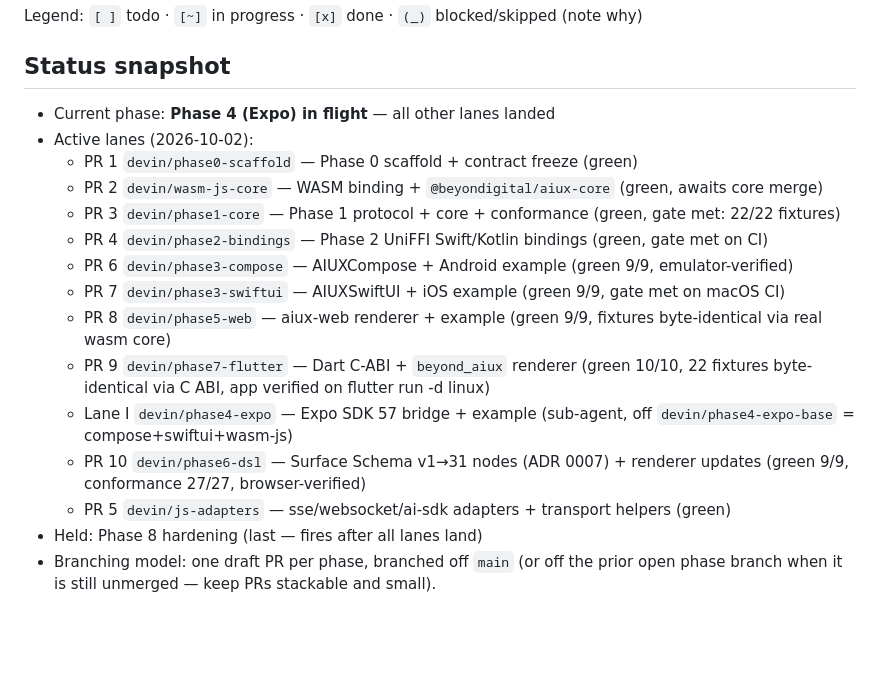
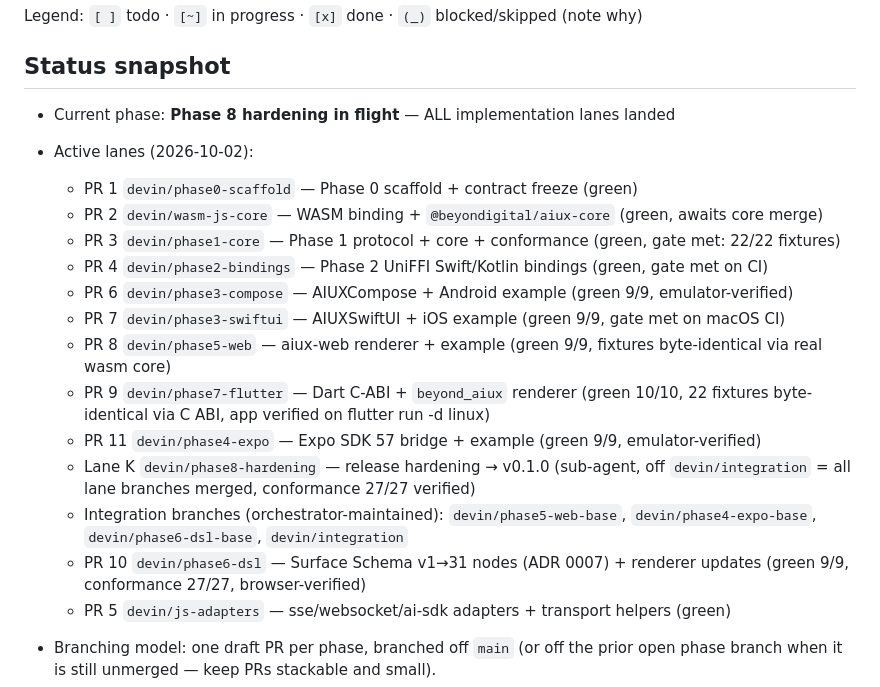
Before and after one commit to Beyon-Digital/AIUX, a Markdown page: TASKS.md, the part around the change. Rendered like a GitHub page; blank space fills up the shorter version.

Commit message:
TASKS: snapshot — all impl lanes landed, hardening fired

```diff
--- a/TASKS.md
+++ b/TASKS.md
@@ -9,7 +9,7 @@ Legend: `[ ]` todo · `[~]` in progress · `[x]` done · `(_)` blocked/skipped (
 
 ## Status snapshot
 
-- Current phase: **Phase 4 (Expo) in flight** — all other lanes landed
+- Current phase: **Phase 8 hardening in flight** — ALL implementation lanes landed
 - Active lanes (2026-10-02):
   - PR 1 `devin/phase0-scaffold` — Phase 0 scaffold + contract freeze (green)
   - PR 2 `devin/wasm-js-core` — WASM binding + `@beyondigital/aiux-core` (green, awaits core merge)
@@ -20,12 +20,15 @@ Legend: `[ ]` todo · `[~]` in progress · `[x]` done · `(_)` blocked/skipped (
   - PR 8 `devin/phase5-web` — aiux-web renderer + example (green 9/9, fixtures byte-identical via real wasm core)
   - PR 9 `devin/phase7-flutter` — Dart C-ABI + `beyond_aiux` renderer (green 10/10,
     22 fixtures byte-identical via C ABI, app verified on flutter run -d linux)
-  - Lane I `devin/phase4-expo` — Expo SDK 57 bridge + example (sub-agent, off
-    `devin/phase4-expo-base` = compose+swiftui+wasm-js)
+  - PR 11 `devin/phase4-expo` — Expo SDK 57 bridge + example (green 9/9, emulator-verified)
+  - Lane K `devin/phase8-hardening` — release hardening → v0.1.0 (sub-agent, off
+    `devin/integration` = all lane branches merged, conformance 27/27 verified)
+  - Integration branches (orchestrator-maintained): `devin/phase5-web-base`,
+    `devin/phase4-expo-base`, `devin/phase6-dsl-base`, `devin/integration`
   - PR 10 `devin/phase6-dsl` — Surface Schema v1→31 nodes (ADR 0007) + renderer
     updates (green 9/9, conformance 27/27, browser-verified)
   - PR 5 `devin/js-adapters` — sse/websocket/ai-sdk adapters + transport helpers (green)
-- Held: Phase 8 hardening (last — fires after all lanes land)
+
 - Branching model: one draft PR per phase, branched off `main` (or off the prior
   open phase branch when it is still unmerged — keep PRs stackable and small).
 - Parallel lanes: SwiftUI (PR 4) ∥ Compose (PR 5) after PR 3; Web/WASM lane
```
